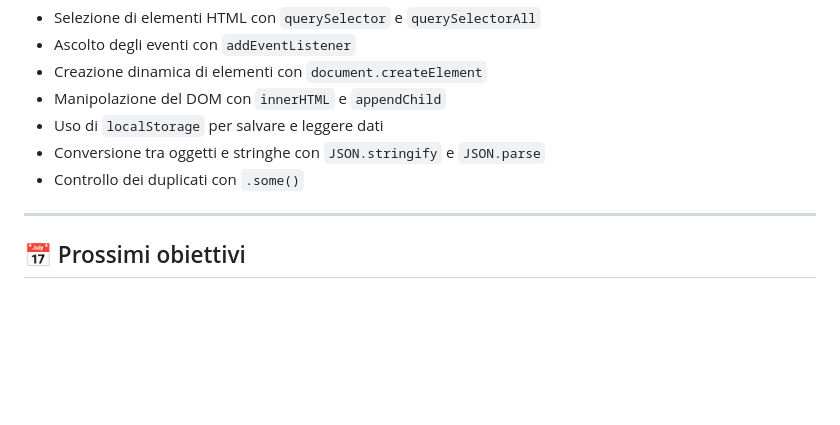
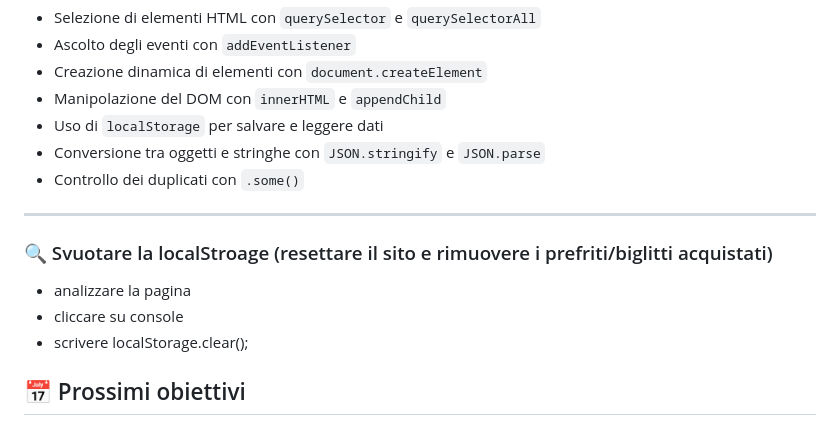
Before and after one commit to DALBO-creator/PROGETTI-PERSONALI, a Markdown page: gestoreEventi/README.md, the part around the change. GitHub-like rendering; blank space fills up the shorter version.

Commit message:
Add instructions to clear localStorage in README
Added a section explaining how to reset the site and remove favorites or purchased tickets by clearing localStorage via the browser console.

```diff
--- a/gestoreEventi/README.md
+++ b/gestoreEventi/README.md
@@ -185,6 +185,12 @@ preferiti.forEach(event => {
 
 ---
 
+### 🔍 Svuotare la localStroage (resettare il sito e rimuovere i prefriti/biglitti acquistati)
+
+- analizzare la pagina
+- cliccare su console
+- scrivere localStorage.clear();
+
 ## 📅 Prossimi obiettivi
 
 - Aggiungere la rimozione dai preferiti
```
